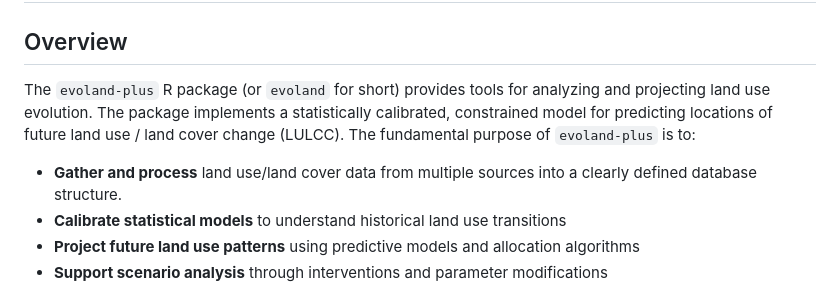
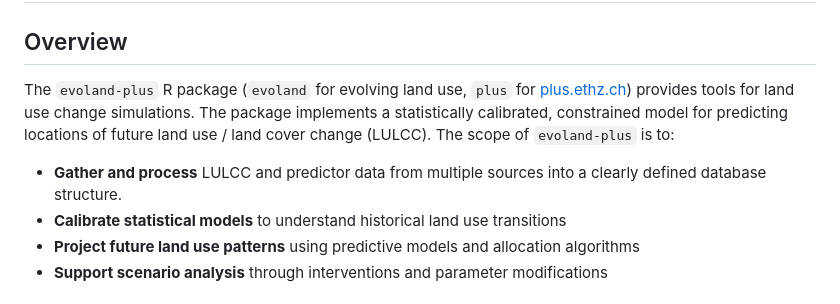
Before and after one commit to ethzplus/evoland-plus, a Markdown page: README.md, the part around the change. Rendered like a GitHub page.

Commit message:
minimal readme improvement

```diff
--- a/README.md
+++ b/README.md
@@ -2,10 +2,10 @@
 
 ## Overview
 
-The `evoland-plus` R package (or `evoland` for short) provides tools for analyzing and projecting land use evolution. The package implements a statistically calibrated, constrained model for predicting locations of future land use / land cover change (LULCC).
-The fundamental purpose of `evoland-plus` is to:
+The `evoland-plus` R package (`evoland` for evolving land use, `plus` for [plus.ethz.ch](https://plus.ethz.ch/)) provides tools for land use change simulations. The package implements a statistically calibrated, constrained model for predicting locations of future land use / land cover change (LULCC).
+The scope of `evoland-plus` is to:
 
-- **Gather and process** land use/land cover data from multiple sources into a clearly defined database structure.
+- **Gather and process** LULCC and predictor data from multiple sources into a clearly defined database structure.
 - **Calibrate statistical models** to understand historical land use transitions
 - **Project future land use patterns** using predictive models and allocation algorithms
 - **Support scenario analysis** through interventions and parameter modifications
```
